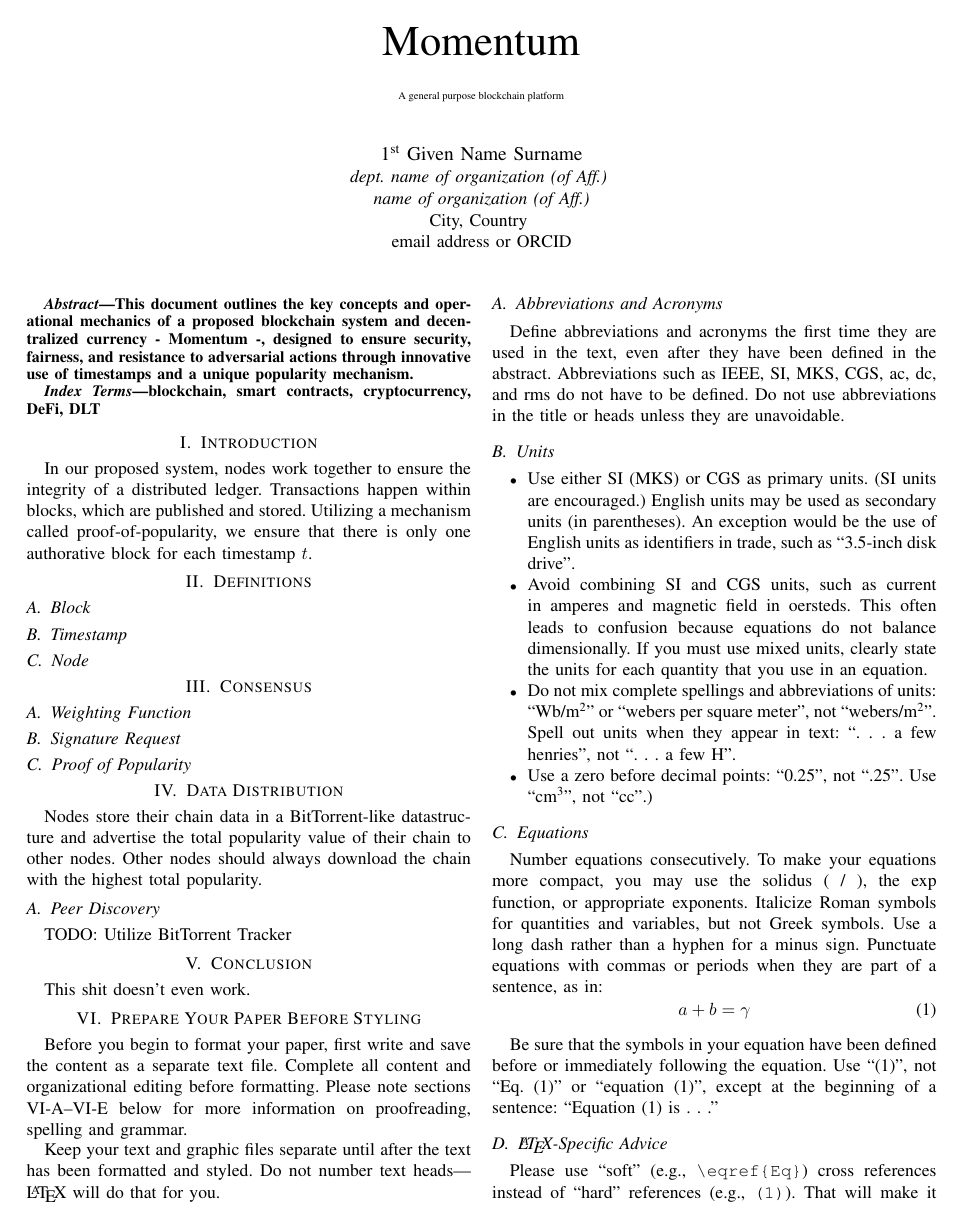
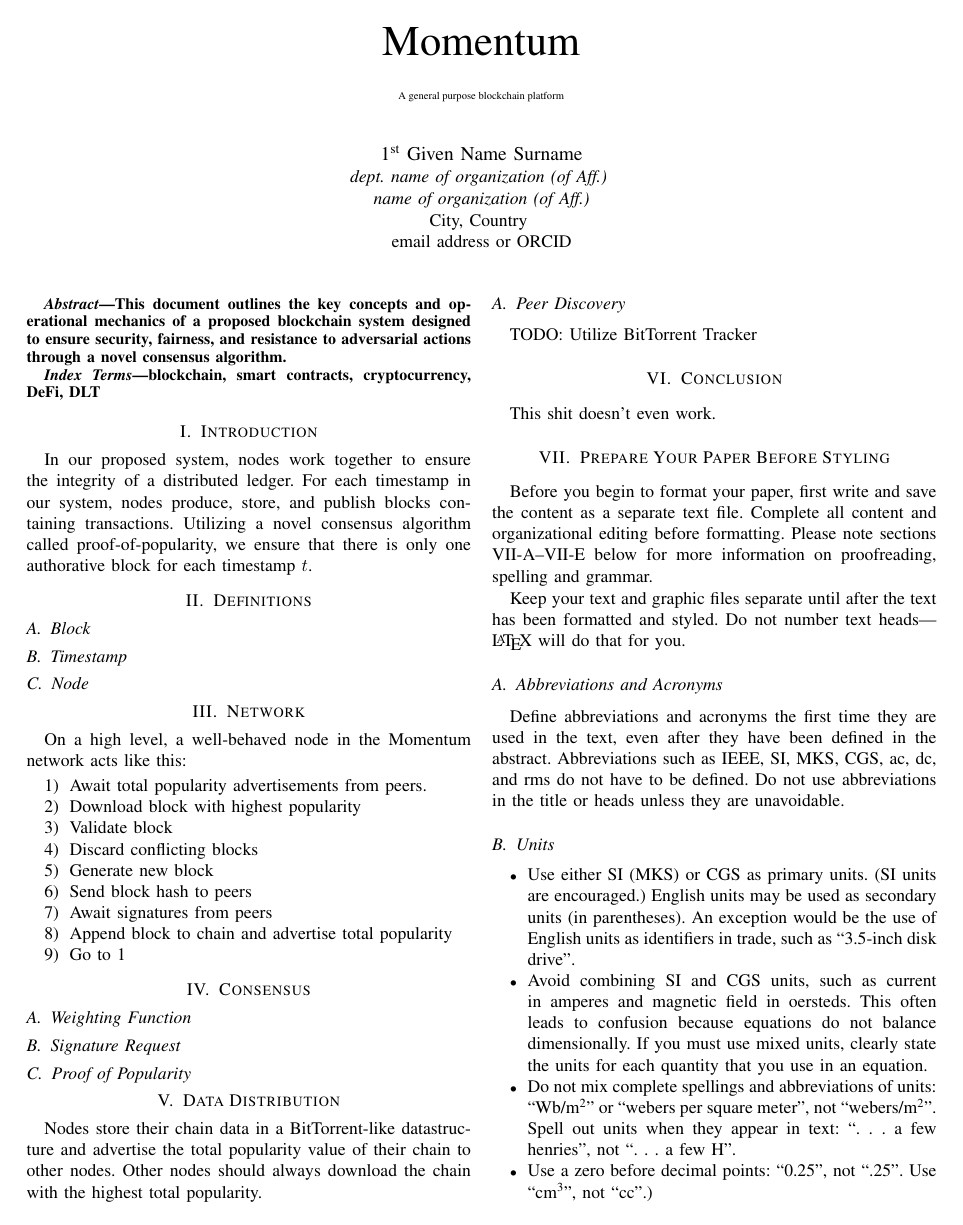
Before and after one commit to momentum-chain/whitepaper, a LaTeX paper (src/momentum.tex): page 1 of 3. Compiled offline with pdfLaTeX; a missing font is replaced by an installed copy or a similar font; a LaTeX package or settings file that is missing is left out.

Commit message:
network algo high level

```diff
--- a/src/momentum.tex
+++ b/src/momentum.tex
@@ -26,9 +26,9 @@ email address or ORCID}
 
 \begin{abstract}
 This document outlines the key concepts and operational mechanics of a proposed blockchain
-system and decentralized currency - Momentum -, designed to ensure security, fairness,
-and resistance to adversarial actions through innovative use of timestamps and a unique
-popularity mechanism.
+system designed to ensure security, fairness,
+and resistance to adversarial actions through a novel
+consensus algorithm.
 \end{abstract}
 
 \begin{IEEEkeywords}
@@ -37,8 +37,8 @@ blockchain, smart contracts, cryptocurrency, DeFi, DLT
 
 \section{Introduction}
 In our proposed system, nodes work together to ensure the integrity of a distributed ledger.
-Transactions happen within blocks, which are published and stored.
-Utilizing a mechanism called proof-of-popularity, we ensure that there is only one authorative block for each timestamp $t$.
+For each timestamp in our system, nodes produce, store, and publish blocks containing transactions.
+Utilizing a novel consensus algorithm called proof-of-popularity, we ensure that there is only one authorative block for each timestamp $t$.
 
 \section{Definitions}
 
@@ -47,6 +47,21 @@ Utilizing a mechanism called proof-of-popularity, we ensure that there is only o
 \subsection{Timestamp}
 
 \subsection{Node}
+
+\section{Network}
+On a high level, a well-behaved node in the Momentum network acts like this:
+
+\begin{enumerate}
+\item Await total popularity advertisements from peers.
+\item Download block with highest popularity
+\item Validate block
+\item Discard conflicting blocks
+\item Generate new block
+\item Send block hash to peers
+\item Await signatures from peers
+\item Append block to chain and advertise total popularity
+\item Go to 1
+\end{enumerate}
 
 \section{Consensus}
 
```
